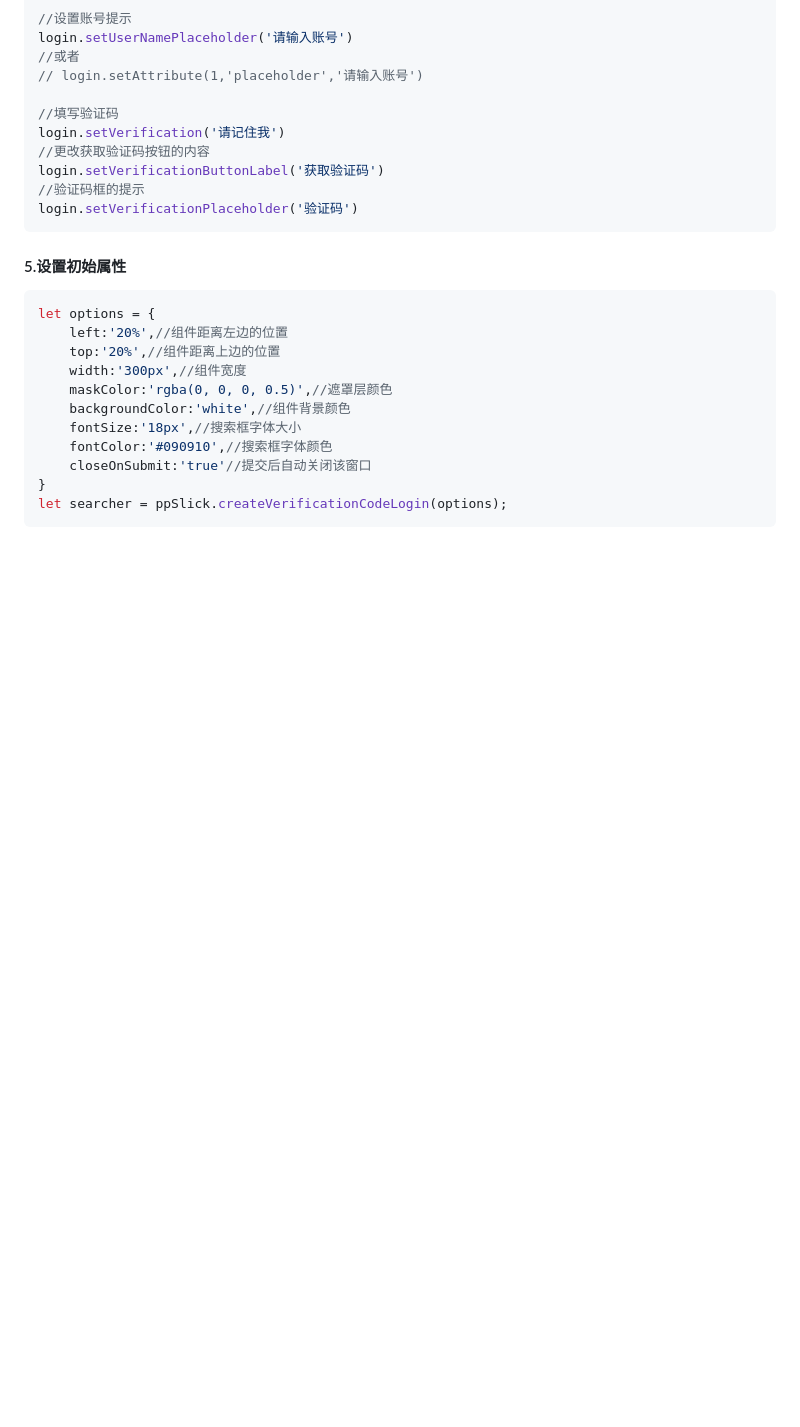
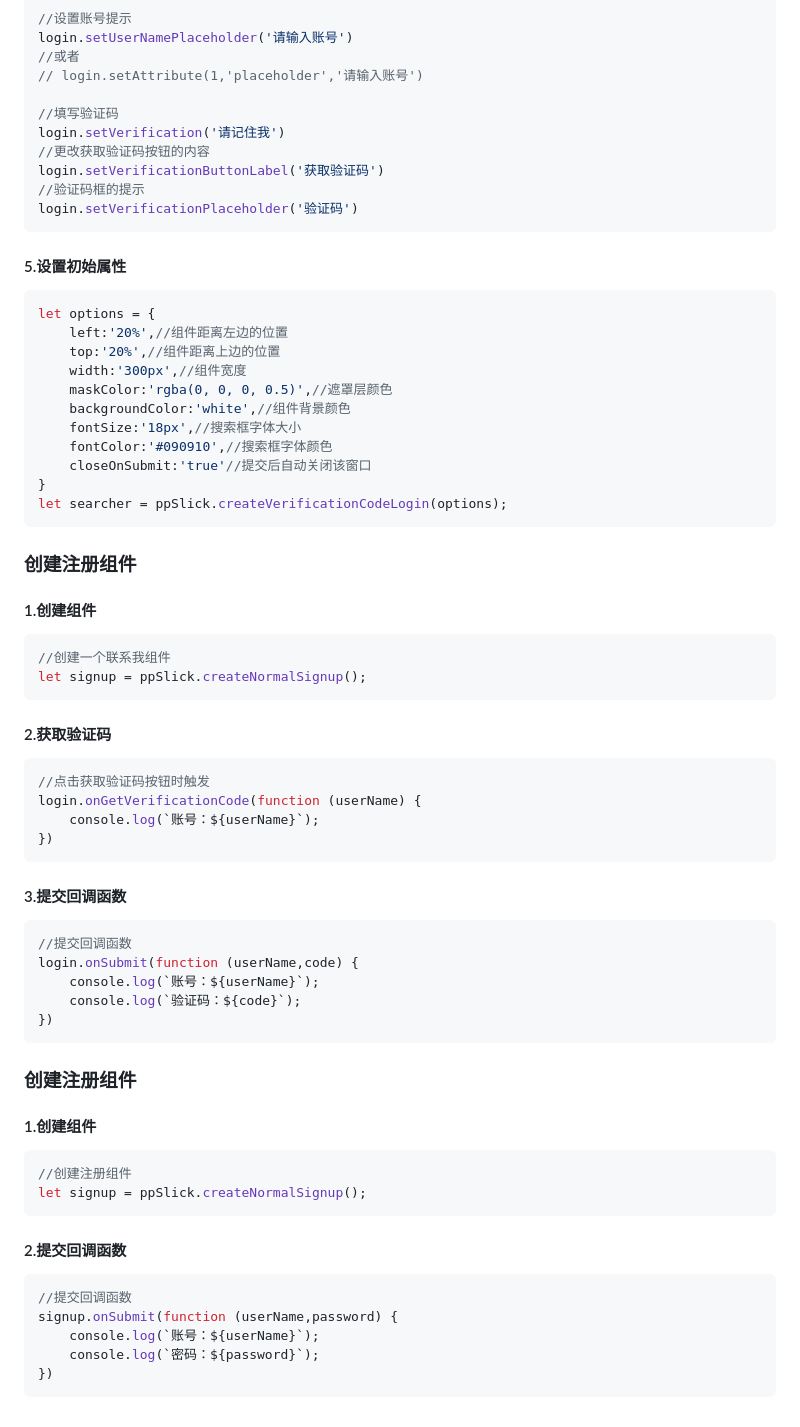
Before and after one commit to huoyo/ppslick, a Markdown page: README.md, the part around one of its changes. Drawn GitHub-style; blank space fills up the shorter version.

Commit message:
update up

````diff
--- a/README.md
+++ b/README.md
@@ -316,3 +313,54 @@ let options = {
 }
 let searcher = ppSlick.createVerificationCodeLogin(options);
 ```
+
+
+
+### 创建注册组件
+
+#### 1.创建组件
+
+```javascript
+//创建一个联系我组件
+let signup = ppSlick.createNormalSignup();
+```
+
+#### 2.获取验证码
+
+```javascript
+//点击获取验证码按钮时触发
+login.onGetVerificationCode(function (userName) {
+    console.log(`账号：${userName}`);
+})
+```
+
+#### 3.提交回调函数
+
+```javascript
+//提交回调函数
+login.onSubmit(function (userName,code) {
+    console.log(`账号：${userName}`);
+    console.log(`验证码：${code}`);
+})
+```
+
+
+
+### 创建注册组件
+
+#### 1.创建组件
+
+```javascript
+//创建注册组件
+let signup = ppSlick.createNormalSignup();
+```
+
+#### 2.提交回调函数
+
+```javascript
+//提交回调函数
+signup.onSubmit(function (userName,password) {
+    console.log(`账号：${userName}`);
+    console.log(`密码：${password}`);
+})
+```
````
Also changed, not shown: other parts of README.md (+0 -3 lines).
